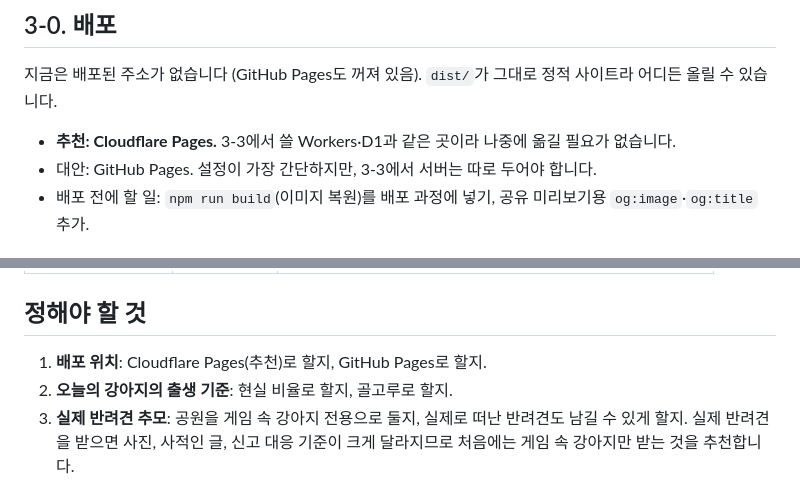
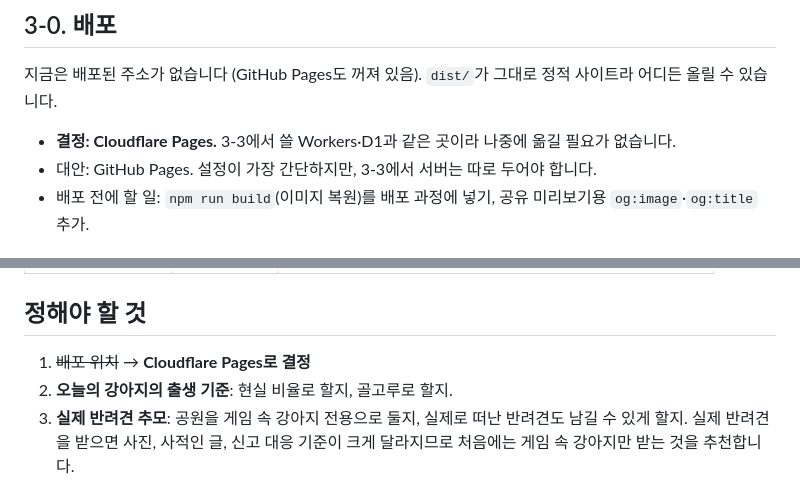
Before and after one commit to getupvox0-droid/dogs, a Markdown page: docs/PHASE3.md, 2 parts joined by grey strips. Rendered like a GitHub page.

Commit message:
3단계 설계: 배포 위치를 Cloudflare Pages로 결정
Co-Authored-By: Claude Opus 5.5 <noreply@anthropic.com>

```diff
--- a/docs/PHASE3.md
+++ b/docs/PHASE3.md
@@ -29,7 +29,7 @@
 
 지금은 배포된 주소가 없습니다 (GitHub Pages도 꺼져 있음). `dist/`가 그대로 정적 사이트라 어디든 올릴 수 있습니다.
 
-- **추천: Cloudflare Pages.** 3-3에서 쓸 Workers·D1과 같은 곳이라 나중에 옮길 필요가 없습니다.
+- **결정: Cloudflare Pages.** 3-3에서 쓸 Workers·D1과 같은 곳이라 나중에 옮길 필요가 없습니다.
 - 대안: GitHub Pages. 설정이 가장 간단하지만, 3-3에서 서버는 따로 두어야 합니다.
 - 배포 전에 할 일: `npm run build`(이미지 복원)를 배포 과정에 넣기, 공유 미리보기용 `og:image`·`og:title` 추가.
 
@@ -148,7 +148,7 @@ POST /api/memorials/:id/report { reason }
 
 ## 정해야 할 것
 
-1. **배포 위치**: Cloudflare Pages(추천)로 할지, GitHub Pages로 할지.
+1. ~~배포 위치~~ → **Cloudflare Pages로 결정**
 2. **오늘의 강아지의 출생 기준**: 현실 비율로 할지, 골고루로 할지.
 3. **실제 반려견 추모**: 공원을 게임 속 강아지 전용으로 둘지, 실제로 떠난 반려견도 남길 수 있게 할지. 실제 반려견을 받으면 사진, 사적인 글, 신고 대응 기준이 크게 달라지므로 처음에는 게임 속 강아지만 받는 것을 추천합니다.
 4. **운영**: 신고된 글을 누가 얼마나 자주 확인할지. 3-3을 열기 전에 정해야 합니다.
```
